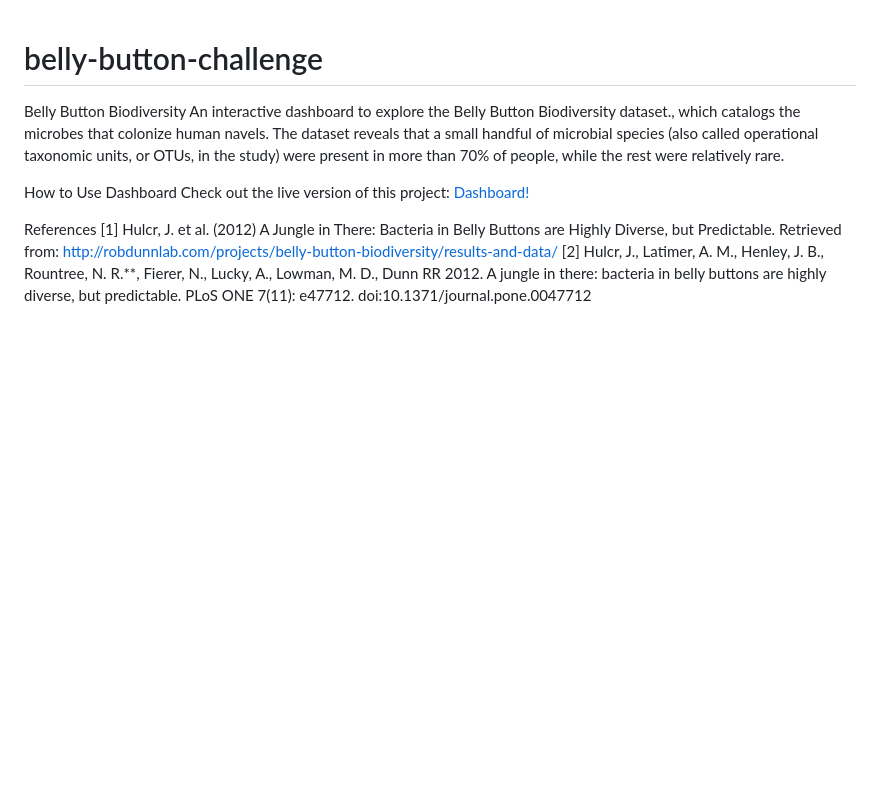
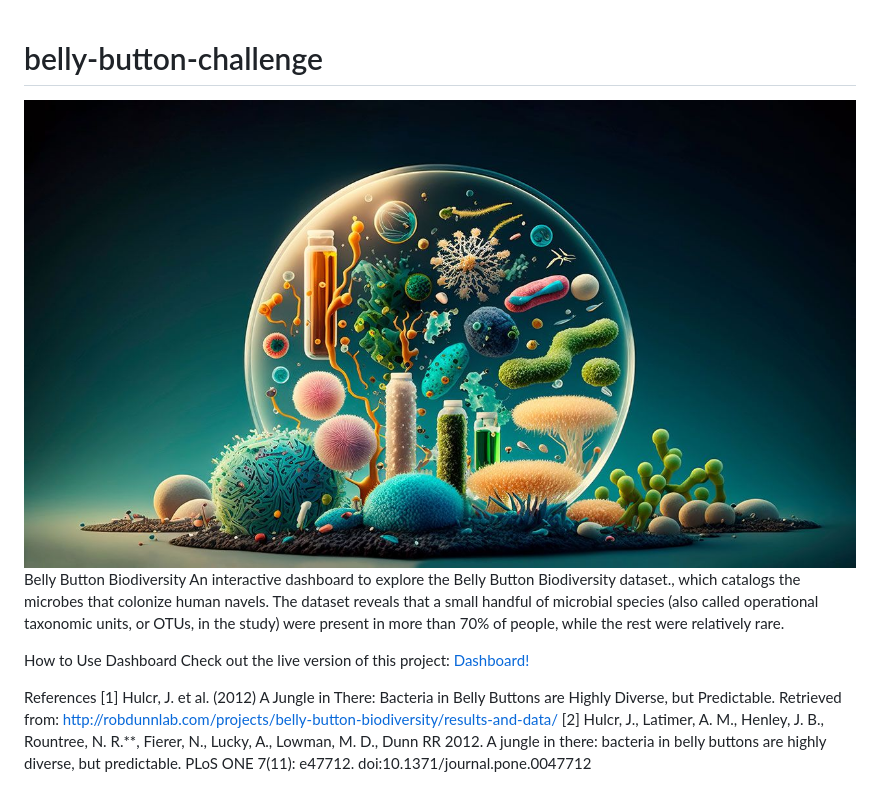
Before and after one commit to TARUNABANSALA/belly-button-challenge, a Markdown page: README.md, the part around the change. Drawn GitHub-style; pictures changed too: Microbes.jpg (added); blank space fills up the shorter version.

Commit message:
readmeupdated

```diff
--- a/README.md
+++ b/README.md
@@ -1,4 +1,5 @@
 # belly-button-challenge
+![Project Logo](Microbes.jpg)
 Belly Button Biodiversity
 An interactive dashboard to explore the Belly Button Biodiversity dataset., which catalogs the microbes that colonize human navels. The dataset reveals that a small handful of microbial species (also called operational taxonomic units, or OTUs, in the study) were present in more than 70% of people, while the rest were relatively rare.
 
```
